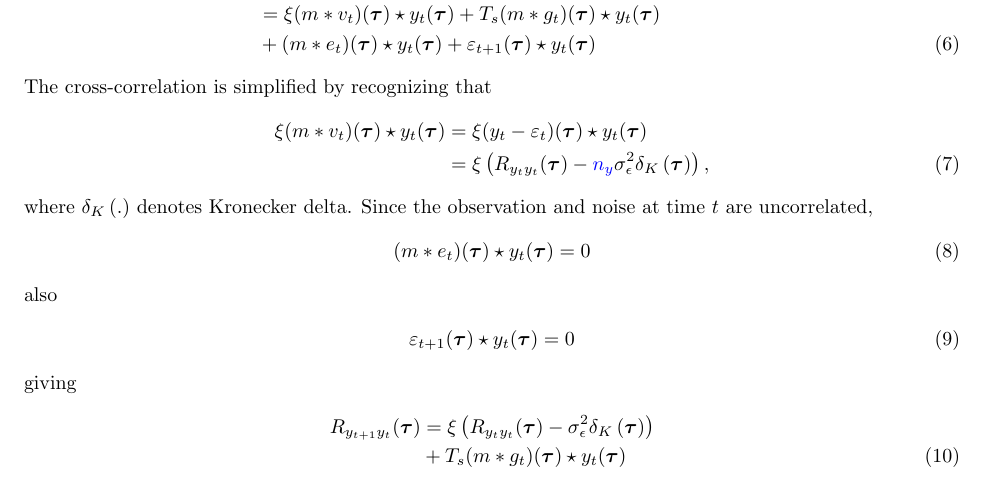
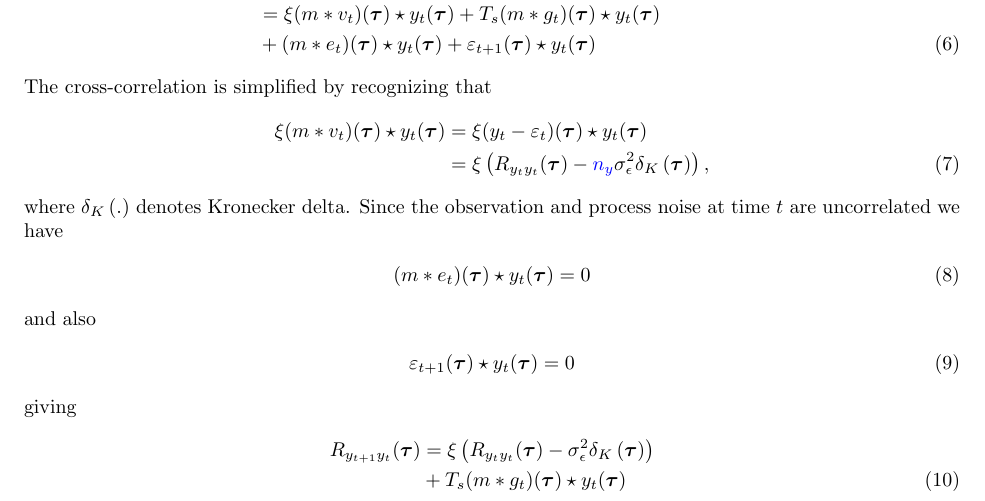
Before and after one commit to mikedewar/BrainIDE, a LaTeX document (ltx/data_paper/CorrelationAnalysis.tex): part of page 1 of 4, cut so that both start at the same text. Compiled offline with pdfLaTeX.

Commit message:
edits to correlation analysis

```diff
--- a/ltx/data_paper/CorrelationAnalysis.tex
+++ b/ltx/data_paper/CorrelationAnalysis.tex
@@ -75,14 +70,11 @@ The cross-correlation is simplified by recognizing that
 % 	\int_{\Omega}\int_{\Omega} m(\mathbf{r}-\mathbf{r}')&\xi v_t(\mathbf{r}')d\mathbf{r}'y_t(\mathbf{r}+\boldsymbol{\tau}) d\mathbf{r} = \nonumber \\
 %  &\xi \left(R_{y_ty_t}(\boldsymbol{\tau})-\parham{$n_y$}\sigma_{\epsilon}^2  \delta_{K}\left(\boldsymbol\tau\right)\right),
 % \end{align}
-where $\delta_{K}\left(.\right)$ denotes Kronecker delta. Since the observation and noise at time $t$ are uncorrelated,
+where $\delta_{K}\left(.\right)$ denotes Kronecker delta. Since the observation and process noise at time $t$ are uncorrelated we have
 \begin{align}
 (m\ast  e_t)(\boldsymbol\tau) \star y_t(\boldsymbol\tau)=0
 \end{align}
-% \begin{align}
-% 	\int_{\Omega}\int_{\Omega} m(\mathbf{r}-\mathbf{r}') e_t(\mathbf{r}') d\mathbf{r}'y_t(\mathbf{r}+\boldsymbol{\tau}) d\mathbf{r}=0 %\\
-% \end{align}
-also
+and also
 \begin{align}
  \varepsilon_{t+1}(\boldsymbol\tau) \star y_t(\boldsymbol\tau)=0
 \end{align}
```
Also changed, not shown: ltx/data_paper/CorrelationAnalysis.tex (5 more changed lines).
